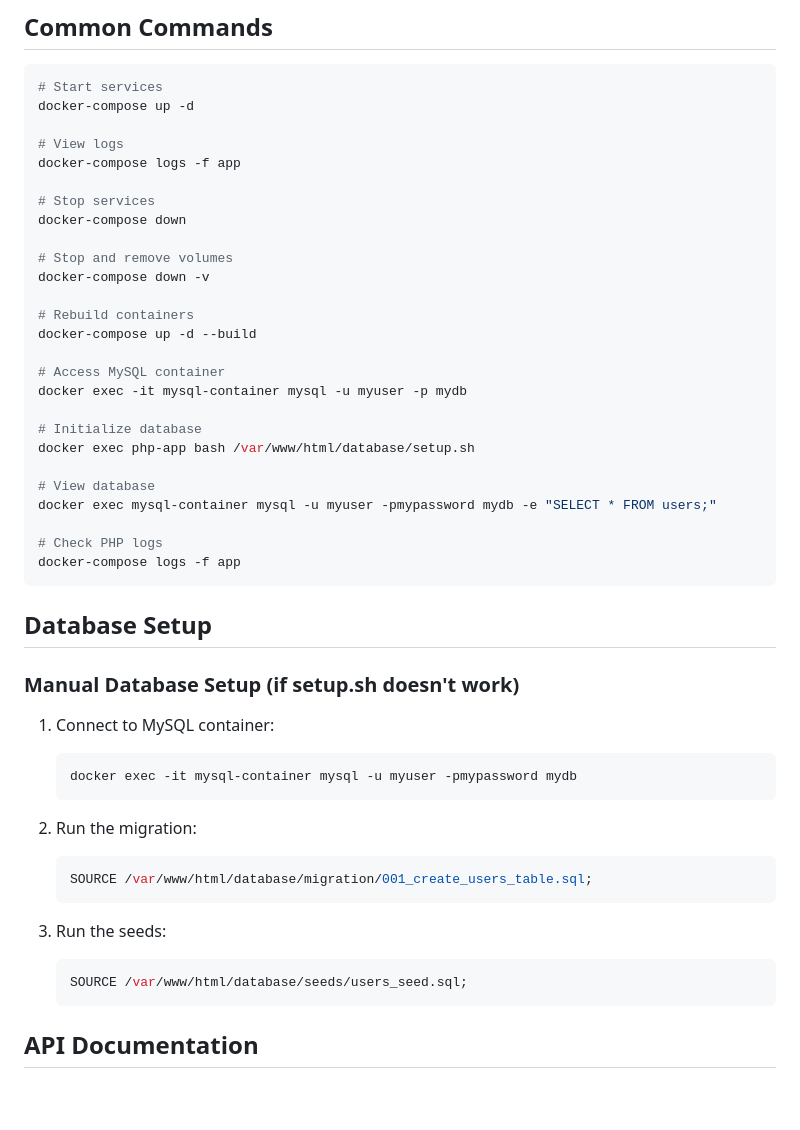
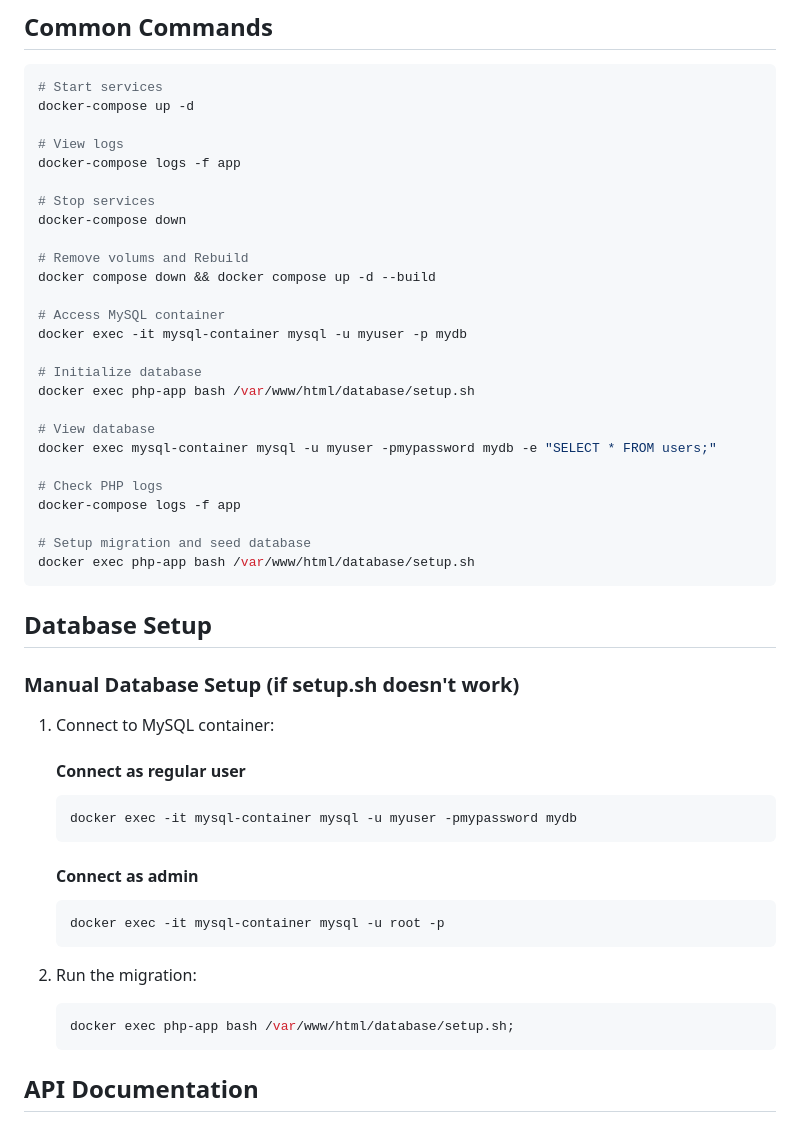
Before and after one commit to JamIsKrZy/CSIT226-Php-Web-Server, a Markdown page: README.md, the part around one of its changes. GitHub-like rendering; blank space fills up the shorter version.

````diff
--- a/README.md
+++ b/README.md
@@ -104,11 +104,8 @@ docker-compose logs -f app
 # Stop services
 docker-compose down
 
-# Stop and remove volumes
-docker-compose down -v
-
-# Rebuild containers
-docker-compose up -d --build
+# Remove volums and Rebuild
+docker compose down && docker compose up -d --build
 
 # Access MySQL container
 docker exec -it mysql-container mysql -u myuser -p mydb
@@ -121,26 +118,33 @@ docker exec mysql-container mysql -u myuser -pmypassword mydb -e "SELECT * FROM
 
 # Check PHP logs
 docker-compose logs -f app
+
+# Setup migration and seed database
+docker exec php-app bash /var/www/html/database/setup.sh
 ```
+
 
 ## Database Setup
 
 ### Manual Database Setup (if setup.sh doesn't work)
 
 1. Connect to MySQL container:
+    #### Connect as regular user
    ```bash
    docker exec -it mysql-container mysql -u myuser -pmypassword mydb
    ```
 
+    #### Connect as admin
+    ```bash
+    docker exec -it mysql-container mysql -u root -p
+    ```
+
+
 2. Run the migration:
-   ```sql
-   SOURCE /var/www/html/database/migration/001_create_users_table.sql;
+   ```bash
+   docker exec php-app bash /var/www/html/database/setup.sh;
    ```
 
-3. Run the seeds:
-   ```sql
-   SOURCE /var/www/html/database/seeds/users_seed.sql;
-   ```
 
 ## API Documentation
 
````
Also changed, not shown: other parts of README.md (+2 -2 lines).
